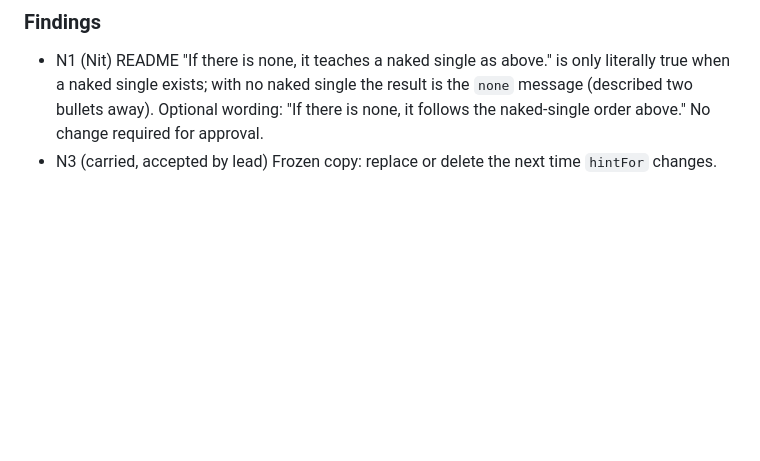
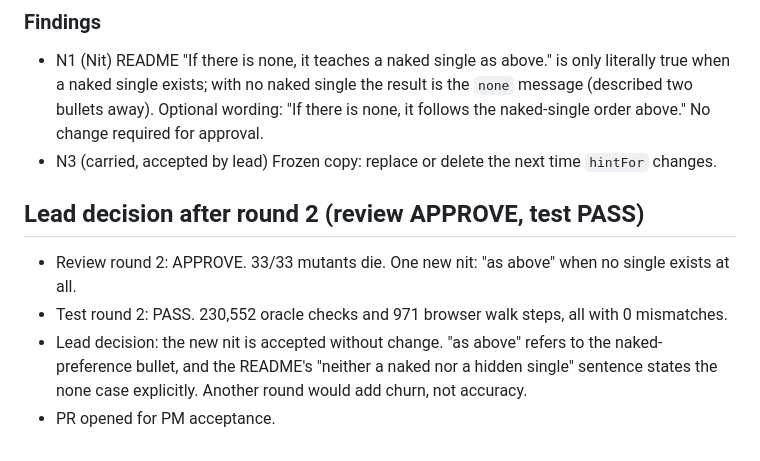
Before and after one commit to dirkmarski/weaver, a Markdown page: work-log/issue-30-hint-balance.md, the part around the change. Drawn GitHub-style; blank space fills up the shorter version.

Commit message:
[lead][session 246ca1dd-69c1-44b3-80a4-65e176ec6193] Log round 2 outcome for issue 30 (#30)
Co-Authored-By: Claude Opus 5.5 <noreply@anthropic.com>

```diff
--- a/work-log/issue-30-hint-balance.md
+++ b/work-log/issue-30-hint-balance.md
@@ -134,3 +134,9 @@ Verdict: APPROVE (no Blocking, no Should-fix; one nit).
 ### Findings
 - N1 (Nit) README "If there is none, it teaches a naked single as above." is only literally true when a naked single exists; with no naked single the result is the `none` message (described two bullets away). Optional wording: "If there is none, it follows the naked-single order above." No change required for approval.
 - N3 (carried, accepted by lead) Frozen copy: replace or delete the next time `hintFor` changes.
+
+## Lead decision after round 2 (review APPROVE, test PASS)
+- Review round 2: APPROVE. 33/33 mutants die. One new nit: "as above" when no single exists at all.
+- Test round 2: PASS. 230,552 oracle checks and 971 browser walk steps, all with 0 mismatches.
+- Lead decision: the new nit is accepted without change. "as above" refers to the naked-preference bullet, and the README's "neither a naked nor a hidden single" sentence states the none case explicitly. Another round would add churn, not accuracy.
+- PR opened for PM acceptance.
```
